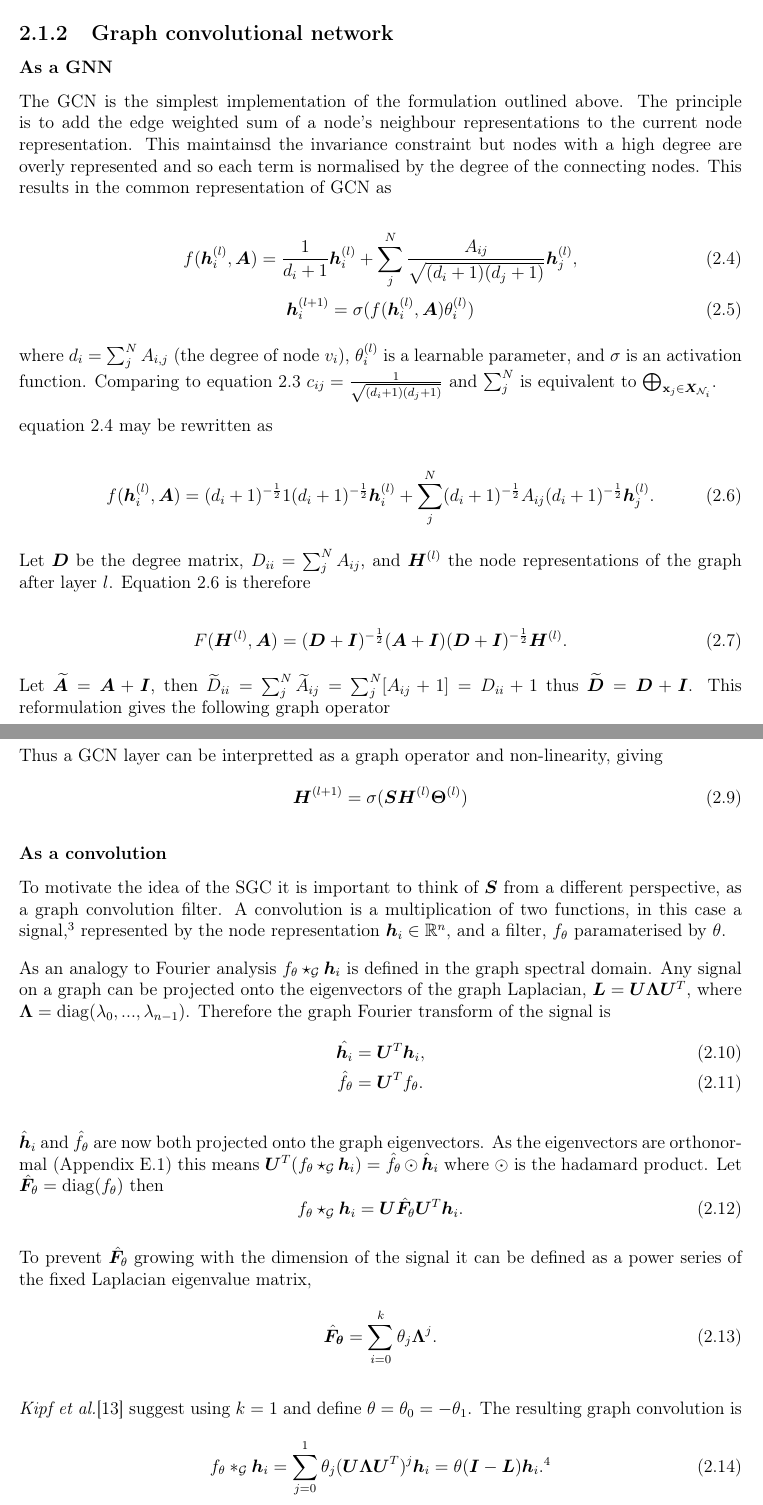
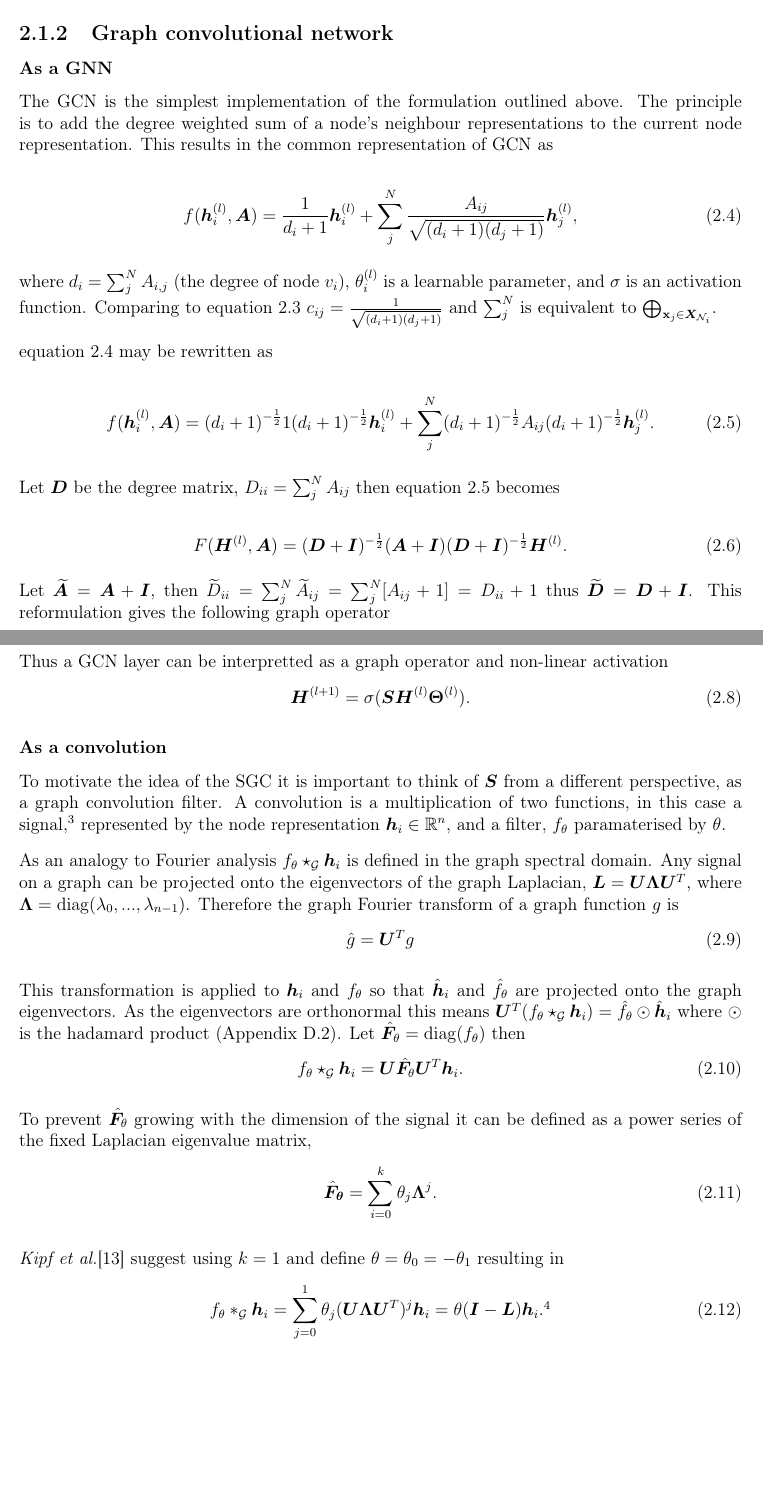
Before and after one commit to skyepurchase/Simplified_GNN_Concepts, a LaTeX thesis (diss/main.tex, which reads diss/chapters/preparation.tex): two parts of pages 12 and 13 of 75, joined at a grey line, cut so that both start at the same text, the shorter picture padded with empty space. Compiled offline with pdfLaTeX.

Commit message:
subsection 2.1.3 GCN draft 3

```diff
--- a/diss/chapters/preparation.tex
+++ b/diss/chapters/preparation.tex
@@ -110,17 +114,17 @@ This leads to a general invariant node representation update function
 \subsubsection{As a GNN}
 
 The GCN is the simplest implementation of the formulation outlined above.
-The principle is to add the edge weighted sum of a node's neighbour representations to the current node representation.
-This maintainsd the invariance constraint but nodes with a high degree are overly represented and so each term is normalised by the degree of the connecting nodes.
+The principle is to add the degree weighted sum of a node's neighbour representations to the current node representation.
+%This maintainsd the invariance constraint but nodes with a high degree are overly represented and so each term is normalised by the degree of the connecting nodes.
 This results in the common representation of GCN as
 
 \begin{equation}
     \label{eq:GCN-as-GNN}
     f(\vh_i^{(l)}, \mA) = \frac1{d_i + 1}\vh_i^{(l)} + \sum_j^N\frac{\emA_{ij}}{\sqrt{(d_i + 1)(d_j + 1)}}\vh_j^{(l)},
 \end{equation}
-\begin{equation}
-    \vh_i^{(l+1)} = \sigma(f(\vh_i^{(l)}, \mA)\theta_i^{(l)})
-\end{equation}
+%\begin{equation}
+%    \vh_i^{(l+1)} = \sigma(f(\vh_i^{(l)}, \mA)\theta_i^{(l)})
+%\end{equation}
 
 where $d_i = \sum_j^N \emA_{i,j}$ (the degree of node $v_i$), $\theta_i^{(l)}$ is a learnable parameter, and $\sigma$ is an activation function. Comparing to equation \ref{eq:conv-def} $c_{ij} = \frac1{\sqrt{(d_i + 1)(d_j + 1)}}$ and $\sum_j^N$ is equivalent to $\bigoplus_{\vx_j \in \mX_{\sN_i}}$.
 
@@ -139,7 +143,9 @@ equation \ref{eq:GCN-as-GNN} may be rewritten as
     f(\vh_i^{(l)}, \mA) = (d_i + 1)^{-\frac12}1(d_i + 1)^{-\frac12}\vh_i^{(l)} + \sum_j^N(d_i + 1)^{-\frac12}\emA_{ij}(d_i + 1)^{-\frac12}\vh_j^{(l)}.
 \end{equation}
 
-Let $\mD$ be the degree matrix, $\emD_{ii} = \sum_j^N \emA_{ij}$, and $\mH^{(l)}$ the node representations of the graph after layer $l$. Equation \ref{eq:same-op} is therefore
+Let $\mD$ be the degree matrix, $\emD_{ii} = \sum_j^N \emA_{ij}$ then
+%and $\mH^{(l)}$ the node representations of the graph after layer $l$
+equation \ref{eq:same-op} becomes
 
 \begin{equation}
     F(\mH^{(l)}, \mA) = (\mD + \mI)^{-\frac12}(\mA + \mI)(\mD + \mI)^{-\frac12}\mH^{(l)}.
@@ -152,11 +158,11 @@ This reformulation gives the following graph operator
     \mS = \widetilde{\mD}^{-\frac12}\widetilde{\mA}\widetilde{\mD}^{-\frac12}.
 \end{equation}
 
-Thus a GCN layer can be interpretted as a graph operator and non-linearity, giving
-\begin{align}
+Thus a GCN layer can be interpretted as a graph operator and non-linear activation
+\begin{equation}
     \label{eq:GCN1}
-    \mH^{(l+1)} & = \sigma(\mS\mH^{(l)}\bm{\Theta}^{(l)})
-\end{align}
+    \mH^{(l+1)} = \sigma(\mS\mH^{(l)}\bm{\Theta}^{(l)}).
+\end{equation}
 %resulting in the following formulation
 %\begin{equation}
 %    F(\mH^{(l)}, \mA) = \mS\mH.
@@ -167,16 +173,15 @@ Thus a GCN layer can be interpretted as a graph operator and non-linearity, givi
 \subsubsection{As a convolution}
 \label{sec:conv}
 
-To motivate the idea of the SGC it is important to think of $\mS$ from a different perspective, as a graph convolution filter. A convolution is a multiplication of two functions, in this case a signal,\footnote{The signal is a function $\vh : \sV \to \R^n$ however as the nodes are fixed each signal can be represented as a vector using the notation $\vh_i \equiv \vh(v_i)$.}
+To motivate the idea of the SGC it is important to think of $\mS$ from a different perspective, as a graph convolution filter. A convolution is a multiplication of two functions, in this case a signal,\footnote{The signal is a function $\vh : \sV \to \R^n$ however the nodes are fixed so define $\vh_i \equiv \vh(v_i)$.}
 represented by the node representation $\vh_i \in \R^n$, and a filter, $f_\theta$ paramaterised by $\theta$.
 
 As an analogy to Fourier analysis $f_\theta \star_\sG \vh_i$ is defined in the graph spectral domain.
 Any signal on a graph can be projected onto the eigenvectors of the graph Laplacian, $\mL = \mU\bm{\Lambda}\mU^T$, where $\bm{\Lambda} = \operatorname{diag}(\lambda_0, ..., \lambda_{n-1})$.
-Therefore the graph Fourier transform of the signal is
-\begin{align}
-    \hat{\vh_i} &= \mU^T\vh_i, \\
-    \hat{f_\theta} &= \mU^Tf_\theta.
-\end{align}
+Therefore the graph Fourier transform of a graph function $g$ is
+\begin{equation}
+    \hat{g} = \mU^Tg
+\end{equation}
 
 %As an analogy to classical Fourier analysis the operation is defined in the spectral domain of the graph allowing for the convolution to be a pointwise product.
 %
@@ -190,8 +195,8 @@ Therefore the graph Fourier transform of the signal is
 %This corresponds to the ``frequency'' of the signal $\vh_i$ with respect to the frequencies of the graph.
 %This transforms $\vh_i$ into its frequency components according to the spectral domain of the graph.
 
-$\hat\vh_i$ and $\hat f_\theta$ are now both projected onto the graph eigenvectors.
-As the eigenvectors are orthonormal (\Aref{app:laplacian}) this means $\mU^T(f_\theta \star_\sG \vh_i) = \hat f_\theta \odot \hat\vh_i$ where $\odot$ is the hadamard product.
+This transformation is applied to $\vh_i$ and $f_\theta$ so that $\hat\vh_i$ and $\hat f_\theta$ are projected onto the graph eigenvectors.
+As the eigenvectors are orthonormal this means $\mU^T(f_\theta \star_\sG \vh_i) = \hat f_\theta \odot \hat\vh_i$ where $\odot$ is the hadamard product (\Aref{app:orth}).
 Let $\hat\mF_\theta = \operatorname{diag}(f_\theta)$ then
 \begin{equation}
     f_\theta \star_\sG \vh_i = \mU\hat\mF_\theta\mU^T\vh_i.
@@ -214,7 +219,7 @@ To prevent $\hat\mF_\theta$ growing with the dimension of the signal it can be d
     \hat\mF_{\bm{\theta}} = \sum_{i=0}^k\theta_j\bm{\Lambda}^j.
 \end{equation}
 
-\textit{Kipf et al.}\cite{kipf2016semi} suggest using $k=1$ and define $\theta = \theta_0 = -\theta_1$. The resulting graph convolution is
+\textit{Kipf et al.}\cite{kipf2016semi} suggest using $k=1$ and define $\theta = \theta_0 = -\theta_1$ resulting in
 \begin{equation}
     \label{eq:GCN-comp}
     f_\theta *_\sG \vh_i = \sum_{j=0}^1\theta_j(\mU\bm{\Lambda}\mU^T)^j\vh_i = \theta(\mI - \mL)\vh_i.\footnote{$\mU\bm{\Lambda}^j\mU^T = \mU\underbrace{\bm{\Lambda}\cdots\bm{\Lambda}}_j\mU^T = \underbrace{\mU\bm{\Lambda}\mU^T\mU\cdots\mU^T\mU\bm{\Lambda}\mU^T}_j = (\mU\bm{\Lambda}\mU^T)^j$}
```
Also changed, not shown: diss/appendices/proof.tex (+4 -1 lines), diss/chapters/preparation.tex (4 more changed lines).
